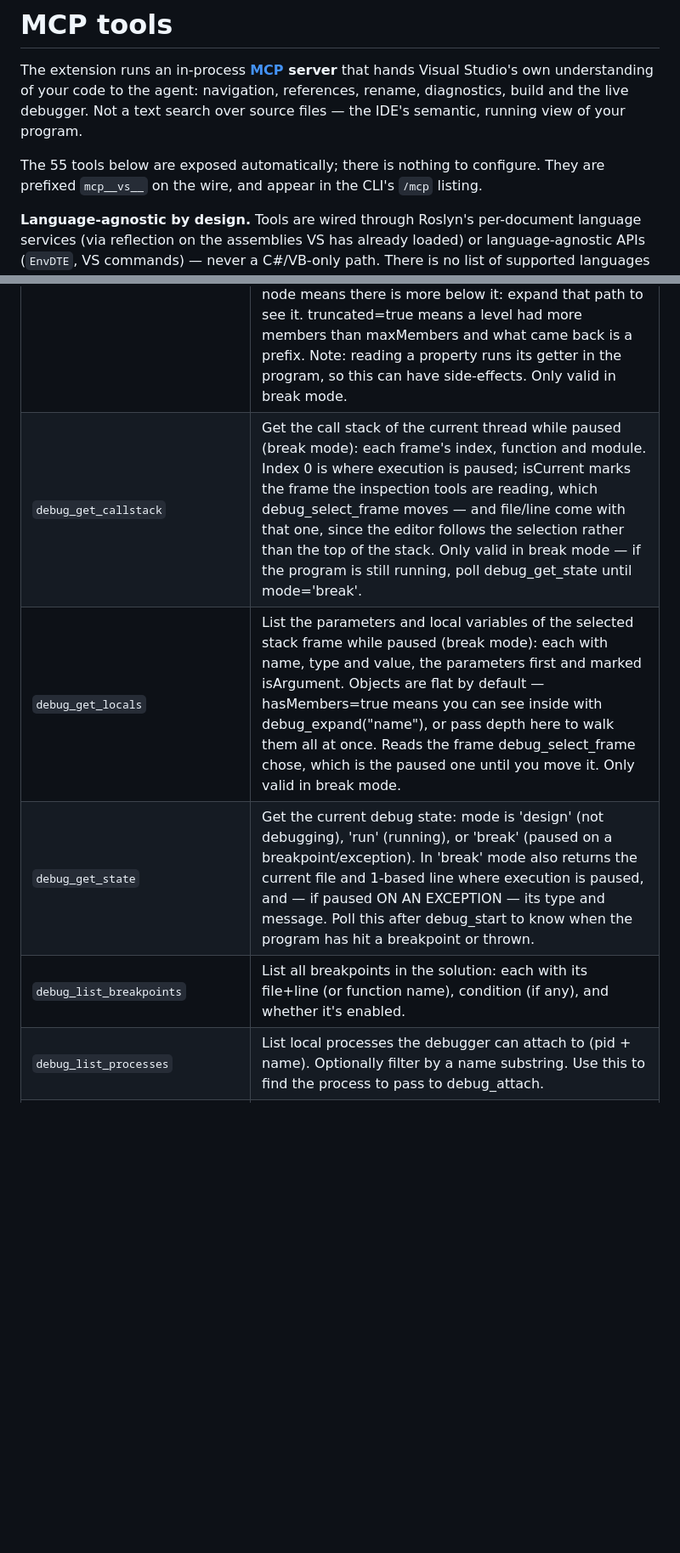
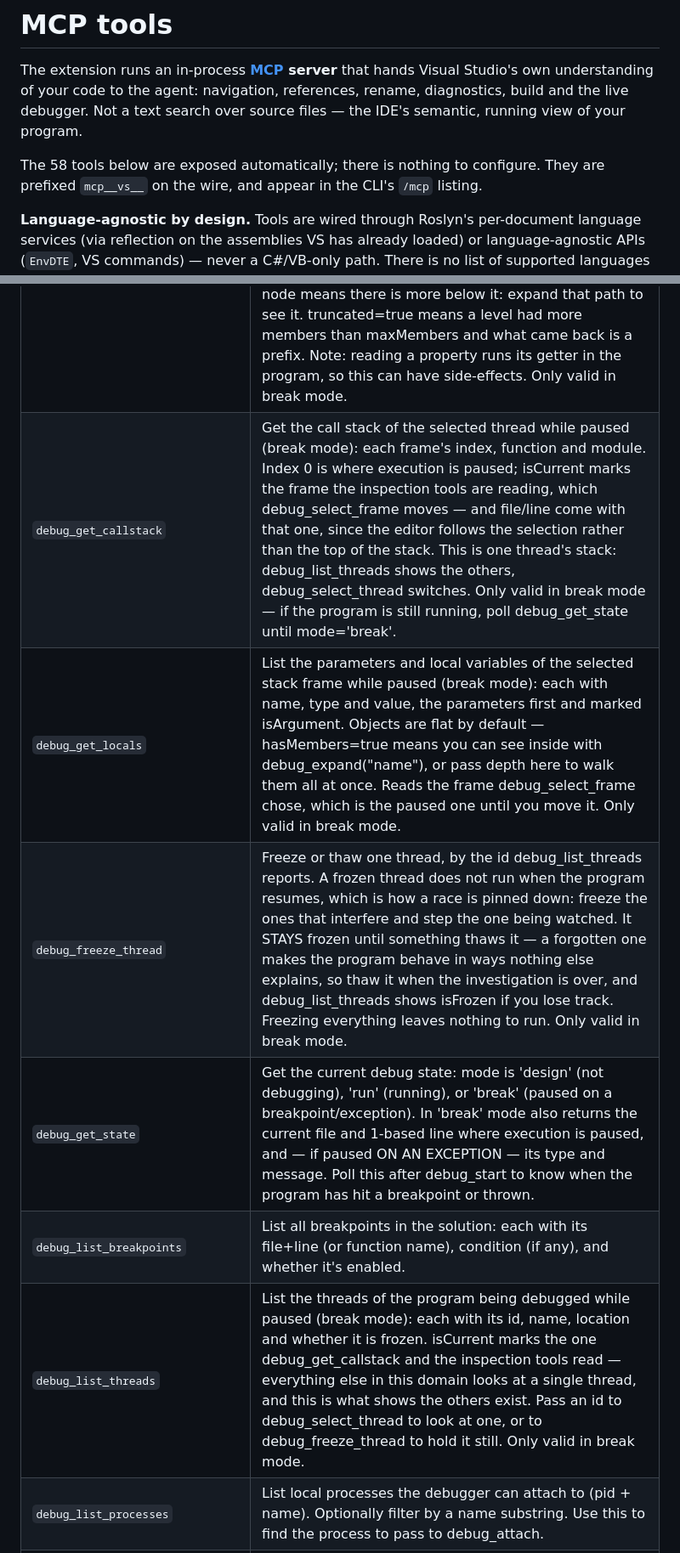
Before and after one commit to Corsinvest/cv4vs-agents, a Markdown page: docs/mcp-tools.md, 2 parts joined by grey strips. Shown at 85% size. GitHub-like rendering; blank space fills up the shorter version.

Commit message:
docs: the three thread tools
Tool count 55 to 58, Debug 24 to 27. debug_get_callstack and debug_select_frame
also say they work on one thread, which was true before and unsaid.

```diff
--- a/docs/mcp-tools.md
+++ b/docs/mcp-tools.md
@@ -5,7 +5,7 @@ Visual Studio's own understanding of your code to the agent: navigation, referen
 diagnostics, build and the live debugger. Not a text search over source files — the IDE's semantic,
 running view of your program.
 
-The 55 tools below are exposed automatically; there is nothing to configure. They are prefixed
+The 58 tools below are exposed automatically; there is nothing to configure. They are prefixed
 `mcp__vs__` on the wire, and appear in the CLI's `/mcp` listing.
 
 **Language-agnostic by design.** Tools are wired through Roslyn's per-document language services
@@ -76,10 +76,12 @@ returns `supported=false` instead of pretending it worked.
 | `debug_continue` | Resume execution from a paused (break) state (like F5 while paused). The program runs until the next breakpoint or it exits. Only valid in break mode. |
 | `debug_evaluate` | Evaluate an expression in the current stack frame while paused (break mode), like the Watch window: pass something like 'order.Items.Count'. Returns the value and type. Note: evaluating can call property getters/methods in the program, so it may have side-effects — prefer reading fields/properties. You can also assign (e.g. 'x = 5') to change a variable's value while paused. Only valid in break mode. |
 | `debug_expand` | Expand an expression into its members while paused (break mode), so an object comes back as a tree instead of just a type name: pass 'order', 'order.Customer', 'this', or '$exception' when stopped on a throw (that one carries InnerException and the stack — expand it at depth 1, it is a framework type and depth 3 buries the message in static members). This is what debug_get_locals points at when it reports hasMembers=true — one call instead of a debug_evaluate per field. hasMembers on a returned node means there is more below it: expand that path to see it. truncated=true means a level had more members than maxMembers and what came back is a prefix. Note: reading a property runs its getter in the program, so this can have side-effects. Only valid in break mode. |
-| `debug_get_callstack` | Get the call stack of the current thread while paused (break mode): each frame's index, function and module. Index 0 is where execution is paused; isCurrent marks the frame the inspection tools are reading, which debug_select_frame moves — and file/line come with that one, since the editor follows the selection rather than the top of the stack. Only valid in break mode — if the program is still running, poll debug_get_state until mode='break'. |
+| `debug_get_callstack` | Get the call stack of the selected thread while paused (break mode): each frame's index, function and module. Index 0 is where execution is paused; isCurrent marks the frame the inspection tools are reading, which debug_select_frame moves — and file/line come with that one, since the editor follows the selection rather than the top of the stack. This is one thread's stack: debug_list_threads shows the others, debug_select_thread switches. Only valid in break mode — if the program is still running, poll debug_get_state until mode='break'. |
 | `debug_get_locals` | List the parameters and local variables of the selected stack frame while paused (break mode): each with name, type and value, the parameters first and marked isArgument. Objects are flat by default — hasMembers=true means you can see inside with debug_expand("name"), or pass depth here to walk them all at once. Reads the frame debug_select_frame chose, which is the paused one until you move it. Only valid in break mode. |
+| `debug_freeze_thread` | Freeze or thaw one thread, by the id debug_list_threads reports. A frozen thread does not run when the program resumes, which is how a race is pinned down: freeze the ones that interfere and step the one being watched. It STAYS frozen until something thaws it — a forgotten one makes the program behave in ways nothing else explains, so thaw it when the investigation is over, and debug_list_threads shows isFrozen if you lose track. Freezing everything leaves nothing to run. Only valid in break mode. |
 | `debug_get_state` | Get the current debug state: mode is 'design' (not debugging), 'run' (running), or 'break' (paused on a breakpoint/exception). In 'break' mode also returns the current file and 1-based line where execution is paused, and — if paused ON AN EXCEPTION — its type and message. Poll this after debug_start to know when the program has hit a breakpoint or thrown. |
 | `debug_list_breakpoints` | List all breakpoints in the solution: each with its file+line (or function name), condition (if any), and whether it's enabled. |
+| `debug_list_threads` | List the threads of the program being debugged while paused (break mode): each with its id, name, location and whether it is frozen. isCurrent marks the one debug_get_callstack and the inspection tools read — everything else in this domain looks at a single thread, and this is what shows the others exist. Pass an id to debug_select_thread to look at one, or to debug_freeze_thread to hold it still. Only valid in break mode. |
 | `debug_list_processes` | List local processes the debugger can attach to (pid + name). Optionally filter by a name substring. Use this to find the process to pass to debug_attach. |
 | `debug_remove_breakpoint` | Remove the breakpoint(s) at a file and 1-based line. Use debug_clear_breakpoints to remove all. |
 | `debug_restart` | Restart the current debug session (stop, then start again — like Debug > Restart). If not debugging, just starts. Non-blocking, so mode comes back null rather than a guess: poll debug_get_state for where it lands. |
```
Also changed, not shown: other parts of docs/mcp-tools.md (+3 -2 lines), CHANGELOG.md (+4 -2 lines), README.md (+2 -2 lines).
